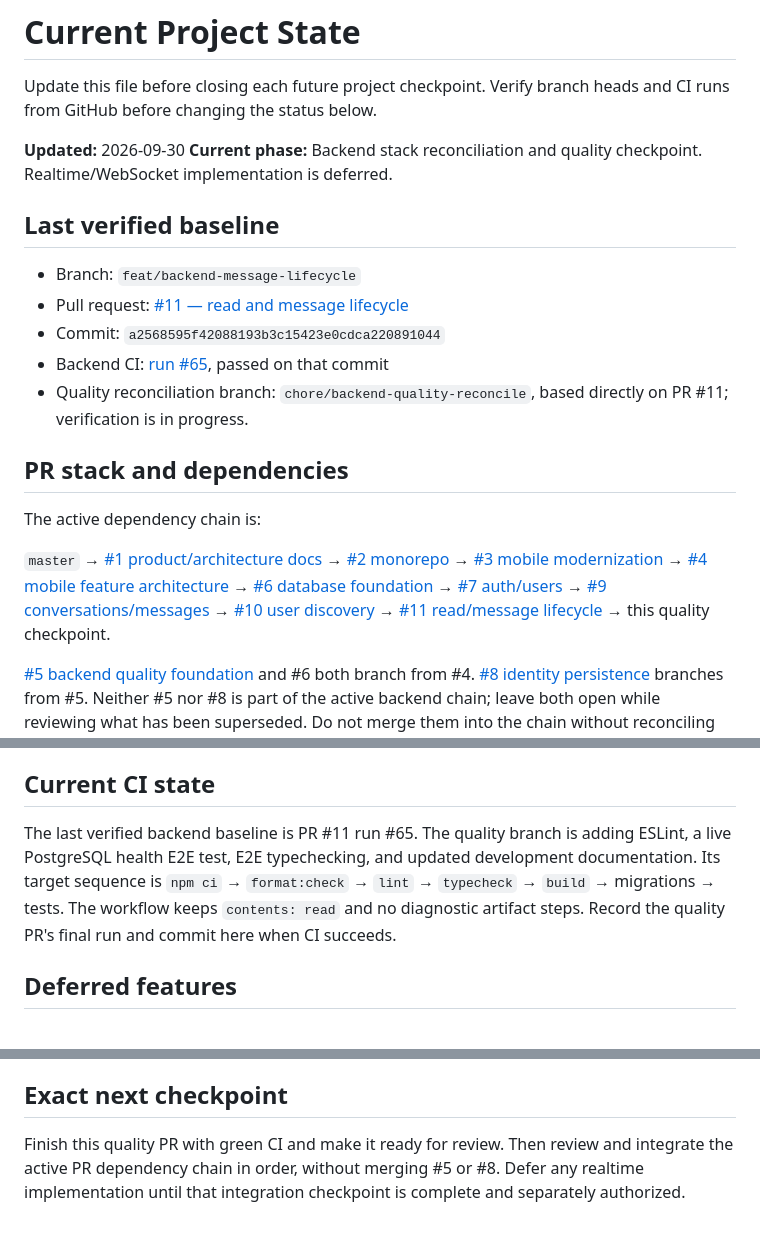
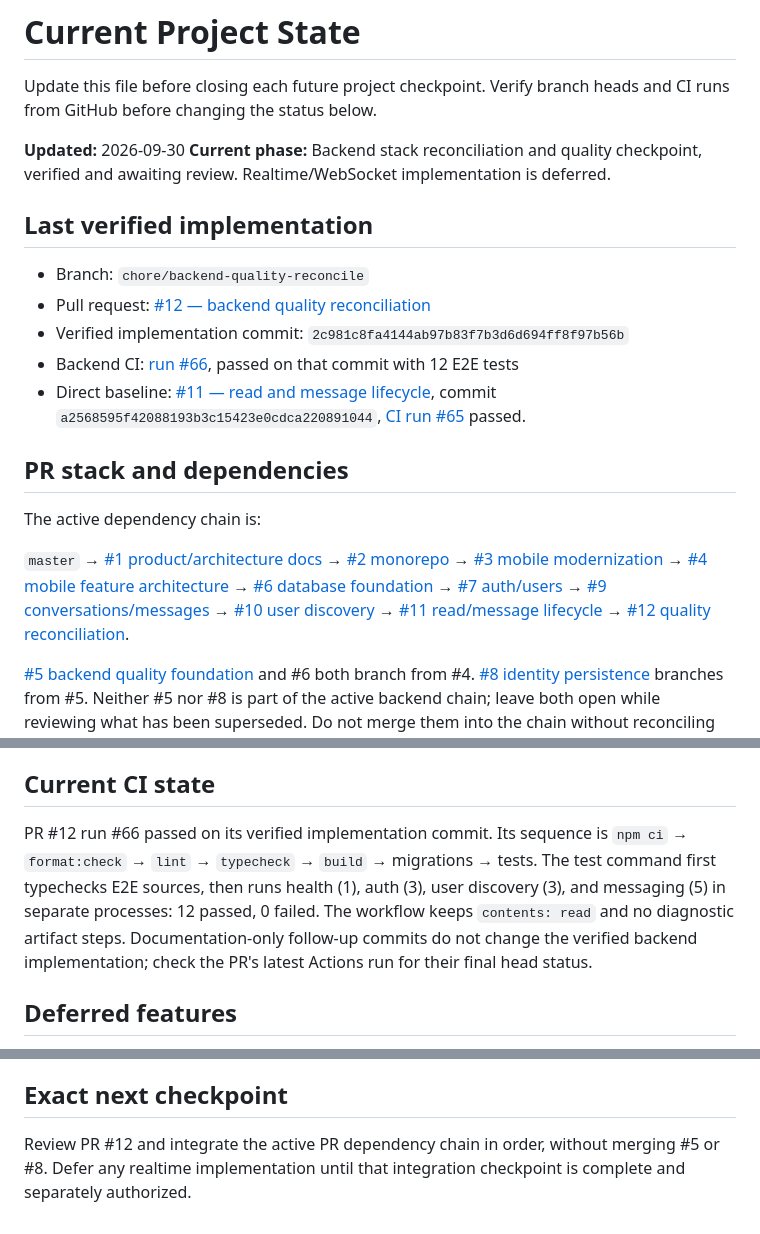
Before and after one commit to Husseinabozina/chat_app, a Markdown page: docs/project/CURRENT_STATE.md, 3 parts joined by grey strips. Rendered like a GitHub page.

Commit message:
docs(project): record verified quality checkpoint

```diff
--- a/docs/project/CURRENT_STATE.md
+++ b/docs/project/CURRENT_STATE.md
@@ -3,21 +3,21 @@
 Update this file before closing each future project checkpoint. Verify branch heads and CI runs from GitHub before changing the status below.
 
 **Updated:** 2026-09-30
-**Current phase:** Backend stack reconciliation and quality checkpoint. Realtime/WebSocket implementation is deferred.
+**Current phase:** Backend stack reconciliation and quality checkpoint, verified and awaiting review. Realtime/WebSocket implementation is deferred.
 
-## Last verified baseline
+## Last verified implementation
 
-- Branch: `feat/backend-message-lifecycle`
-- Pull request: [#11 — read and message lifecycle](https://github.com/Husseinabozina/chat_app/pull/11)
-- Commit: `a2568595f42088193b3c15423e0cdca220891044`
-- Backend CI: [run #65](https://github.com/Husseinabozina/chat_app/actions/runs/36653806395), passed on that commit
-- Quality reconciliation branch: `chore/backend-quality-reconcile`, based directly on PR #11; verification is in progress.
+- Branch: `chore/backend-quality-reconcile`
+- Pull request: [#12 — backend quality reconciliation](https://github.com/Husseinabozina/chat_app/pull/12)
+- Verified implementation commit: `2c981c8fa4144ab97b83f7b3d6d694ff8f97b56b`
+- Backend CI: [run #66](https://github.com/Husseinabozina/chat_app/actions/runs/36718806255), passed on that commit with 12 E2E tests
+- Direct baseline: [#11 — read and message lifecycle](https://github.com/Husseinabozina/chat_app/pull/11), commit `a2568595f42088193b3c15423e0cdca220891044`, [CI run #65](https://github.com/Husseinabozina/chat_app/actions/runs/36653806395) passed.
 
 ## PR stack and dependencies
 
 The active dependency chain is:
 
-`master` → [#1 product/architecture docs](https://github.com/Husseinabozina/chat_app/pull/1) → [#2 monorepo](https://github.com/Husseinabozina/chat_app/pull/2) → [#3 mobile modernization](https://github.com/Husseinabozina/chat_app/pull/3) → [#4 mobile feature architecture](https://github.com/Husseinabozina/chat_app/pull/4) → [#6 database foundation](https://github.com/Husseinabozina/chat_app/pull/6) → [#7 auth/users](https://github.com/Husseinabozina/chat_app/pull/7) → [#9 conversations/messages](https://github.com/Husseinabozina/chat_app/pull/9) → [#10 user discovery](https://github.com/Husseinabozina/chat_app/pull/10) → [#11 read/message lifecycle](https://github.com/Husseinabozina/chat_app/pull/11) → this quality checkpoint.
+`master` → [#1 product/architecture docs](https://github.com/Husseinabozina/chat_app/pull/1) → [#2 monorepo](https://github.com/Husseinabozina/chat_app/pull/2) → [#3 mobile modernization](https://github.com/Husseinabozina/chat_app/pull/3) → [#4 mobile feature architecture](https://github.com/Husseinabozina/chat_app/pull/4) → [#6 database foundation](https://github.com/Husseinabozina/chat_app/pull/6) → [#7 auth/users](https://github.com/Husseinabozina/chat_app/pull/7) → [#9 conversations/messages](https://github.com/Husseinabozina/chat_app/pull/9) → [#10 user discovery](https://github.com/Husseinabozina/chat_app/pull/10) → [#11 read/message lifecycle](https://github.com/Husseinabozina/chat_app/pull/11) → [#12 quality reconciliation](https://github.com/Husseinabozina/chat_app/pull/12).
 
 [#5 backend quality foundation](https://github.com/Husseinabozina/chat_app/pull/5) and #6 both branch from #4. [#8 identity persistence](https://github.com/Husseinabozina/chat_app/pull/8) branches from #5. Neither #5 nor #8 is part of the active backend chain; leave both open while reviewing what has been superseded. Do not merge them into the chain without reconciling their changes.
 
@@ -54,7 +54,7 @@ The active dependency chain is:
 
 ## Current CI state
 
-The last verified backend baseline is PR #11 run #65. The quality branch is adding ESLint, a live PostgreSQL health E2E test, E2E typechecking, and updated development documentation. Its target sequence is `npm ci` → `format:check` → `lint` → `typecheck` → `build` → migrations → tests. The workflow keeps `contents: read` and no diagnostic artifact steps. Record the quality PR's final run and commit here when CI succeeds.
+PR #12 run #66 passed on its verified implementation commit. Its sequence is `npm ci` → `format:check` → `lint` → `typecheck` → `build` → migrations → tests. The test command first typechecks E2E sources, then runs health (1), auth (3), user discovery (3), and messaging (5) in separate processes: 12 passed, 0 failed. The workflow keeps `contents: read` and no diagnostic artifact steps. Documentation-only follow-up commits do not change the verified backend implementation; check the PR's latest Actions run for their final head status.
 
 ## Deferred features
 
@@ -76,4 +76,4 @@ The last verified backend baseline is PR #11 run #65. The quality branch is addi
 
 ## Exact next checkpoint
 
-Finish this quality PR with green CI and make it ready for review. Then review and integrate the active PR dependency chain in order, without merging #5 or #8. Defer any realtime implementation until that integration checkpoint is complete and separately authorized.
+Review PR #12 and integrate the active PR dependency chain in order, without merging #5 or #8. Defer any realtime implementation until that integration checkpoint is complete and separately authorized.
```
